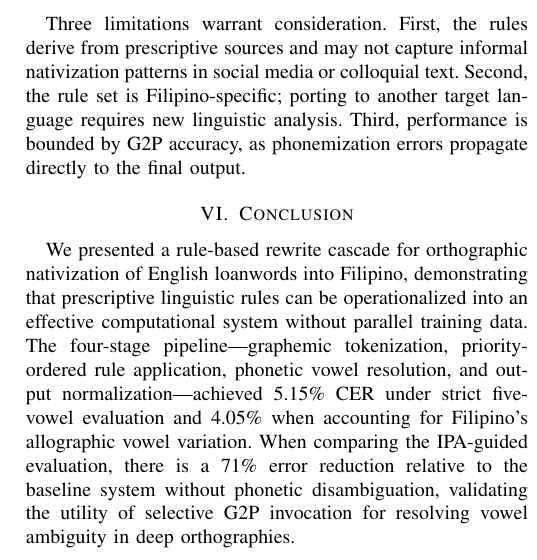
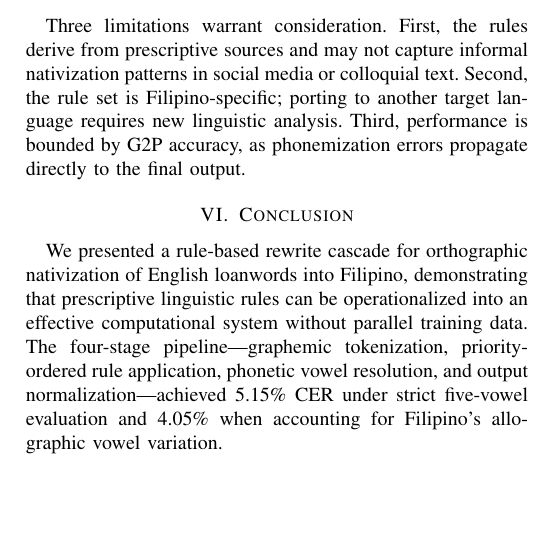
Before and after one commit to Mango-Cats/tagabaybay-docs, a LaTeX paper (paper/main.tex, which reads paper/chapters/conclusion.tex): part of one column of page 5 of 6 before the commit and part of one column of page 5 of 5 after it, cut so that both start at the same text, the shorter picture padded with empty space. Compiled offline with pdfLaTeX.

Commit message:
removed sentence

```diff
--- a/paper/chapters/conclusion.tex
+++ b/paper/chapters/conclusion.tex
@@ -6,10 +6,7 @@ rules can be operationalized into an effective computational system without
 parallel training data. The four-stage pipeline---graphemic tokenization,
 priority-ordered rule application, phonetic vowel resolution, and output
 normalization---achieved 5.15\% CER under strict five-vowel evaluation and 4.05\%
-when accounting for Filipino's allographic vowel variation. When comparing
-the IPA-guided evaluation, there is a 71\% error reduction relative to the
-baseline system without phonetic disambiguation, validating the utility of
-selective G2P invocation for resolving vowel ambiguity in deep orthographies.
+when accounting for Filipino's allographic vowel variation.
 
 Error analysis revealed that most remaining errors stem from schwa-derived
 vowel ambiguity, where unstressed syllables reduce to /\textipa{@}/ and map
```
